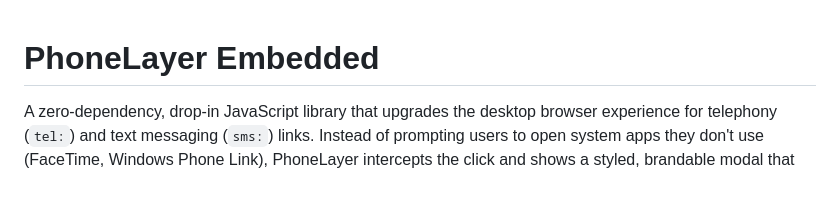
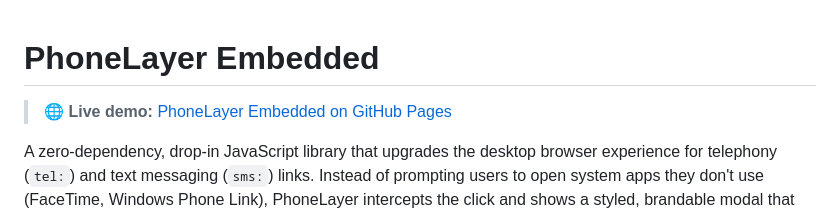
Before and after one commit to Spuds0588/PhoneLayer-Embedded, a Markdown page: README.md, the part around the change. Drawn GitHub-style; blank space fills up the shorter version.

Commit message:
Add live demo link to top of README
Generated with Codebuff 🤖
Co-Authored-By: Codebuff <noreply@codebuff.com>

```diff
--- a/README.md
+++ b/README.md
@@ -1,4 +1,6 @@
 # PhoneLayer Embedded
+
+> 🌐 **Live demo:** [PhoneLayer Embedded on GitHub Pages](https://spuds0588.github.io/PhoneLayer-Embedded/)
 
 A zero-dependency, drop-in JavaScript library that upgrades the desktop browser experience for telephony (`tel:`) and text messaging (`sms:`) links. Instead of prompting users to open system apps they don't use (FaceTime, Windows Phone Link), PhoneLayer intercepts the click and shows a styled, brandable modal that routes the call or SMS to the user's preferred VoIP provider — native desktop app or web app.
 
```
